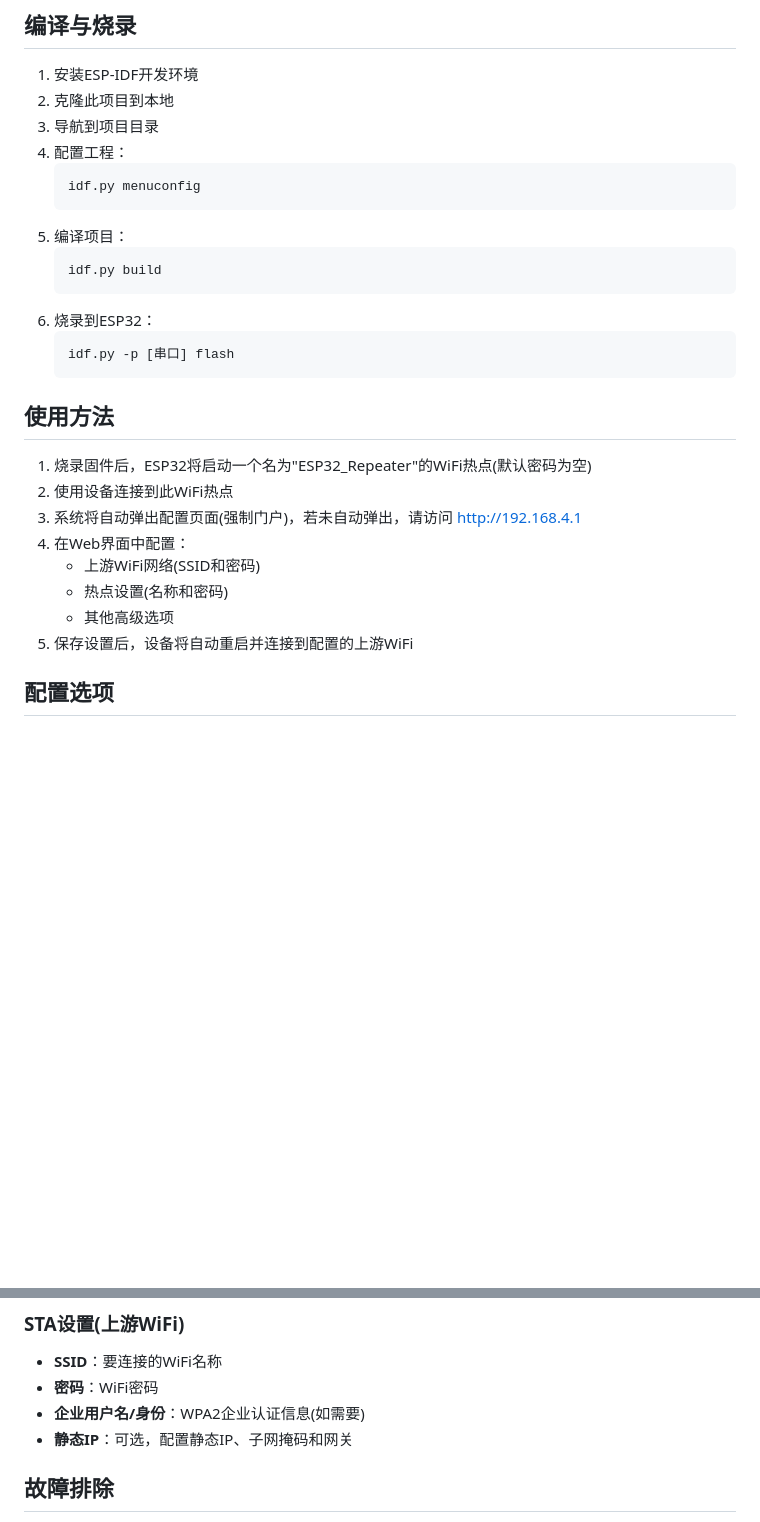
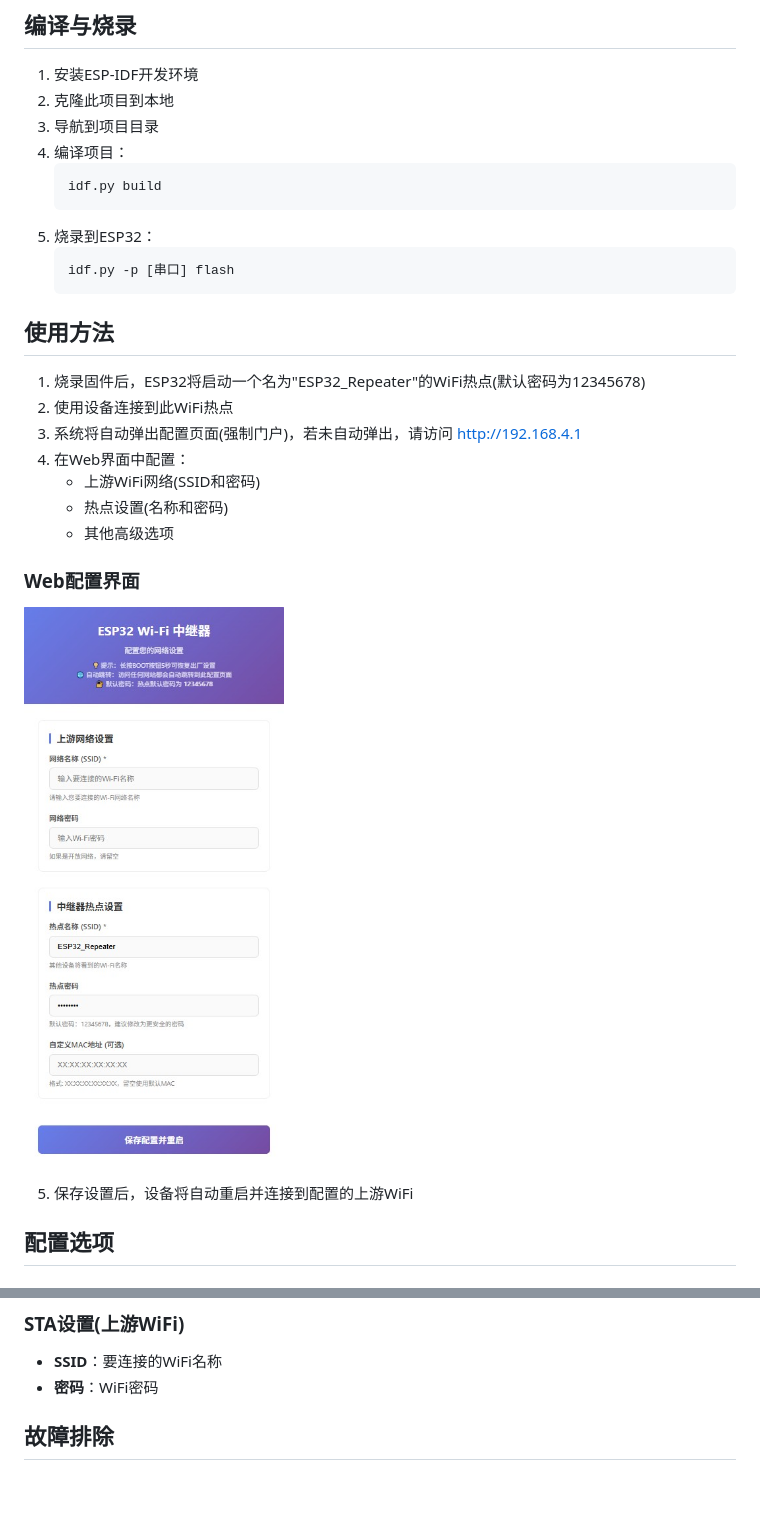
Before and after one commit to Linyings/esp32_network_repeater, a Markdown page: README.md, 2 parts joined by grey strips. GitHub-like rendering; pictures changed too: www/img/web_interface.png (added); blank space fills up the shorter version.

Commit message:
优化README文档

````diff
--- a/README.md
+++ b/README.md
@@ -30,28 +30,29 @@ ESP32 NAT路由器是一个基于ESP32芯片的WiFi中继/NAT路由器实现。
 1. 安装ESP-IDF开发环境
 2. 克隆此项目到本地
 3. 导航到项目目录
-4. 配置工程：
-   ```
-   idf.py menuconfig
-   ```
-5. 编译项目：
+4. 编译项目：
    ```
    idf.py build
    ```
-6. 烧录到ESP32：
+5. 烧录到ESP32：
    ```
    idf.py -p [串口] flash
    ```
 
 ## 使用方法
 
-1. 烧录固件后，ESP32将启动一个名为"ESP32_Repeater"的WiFi热点(默认密码为空)
+1. 烧录固件后，ESP32将启动一个名为"ESP32_Repeater"的WiFi热点(默认密码为12345678)
 2. 使用设备连接到此WiFi热点
 3. 系统将自动弹出配置页面(强制门户)，若未自动弹出，请访问 http://192.168.4.1
 4. 在Web界面中配置：
    - 上游WiFi网络(SSID和密码)
    - 热点设置(名称和密码)
    - 其他高级选项
+
+### Web配置界面
+
+![ESP32 网络中继器配置界面](www/img/web_interface.png)
+
 5. 保存设置后，设备将自动重启并连接到配置的上游WiFi
 
 ## 配置选项
@@ -64,8 +65,6 @@ ESP32 NAT路由器是一个基于ESP32芯片的WiFi中继/NAT路由器实现。
 ### STA设置(上游WiFi)
 - **SSID**：要连接的WiFi名称
 - **密码**：WiFi密码
-- **企业用户名/身份**：WPA2企业认证信息(如需要)
-- **静态IP**：可选，配置静态IP、子网掩码和网关
 
 ## 故障排除
 
````
